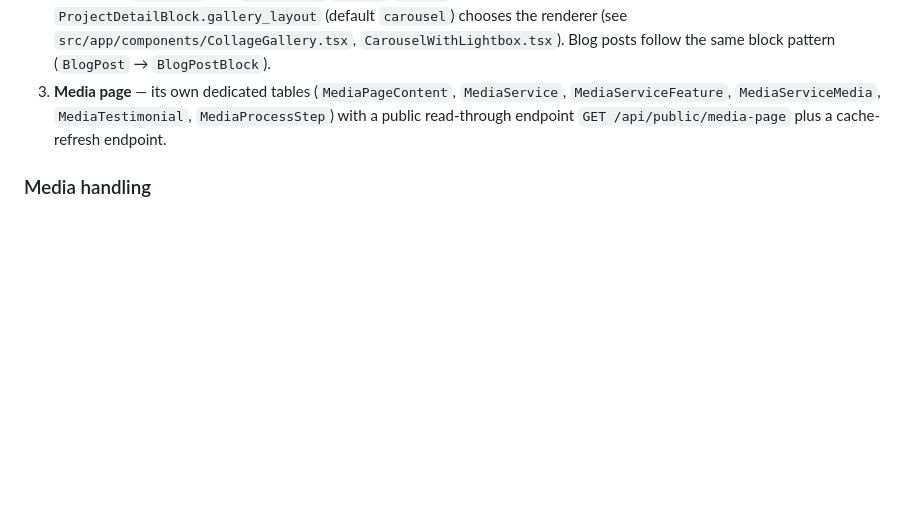
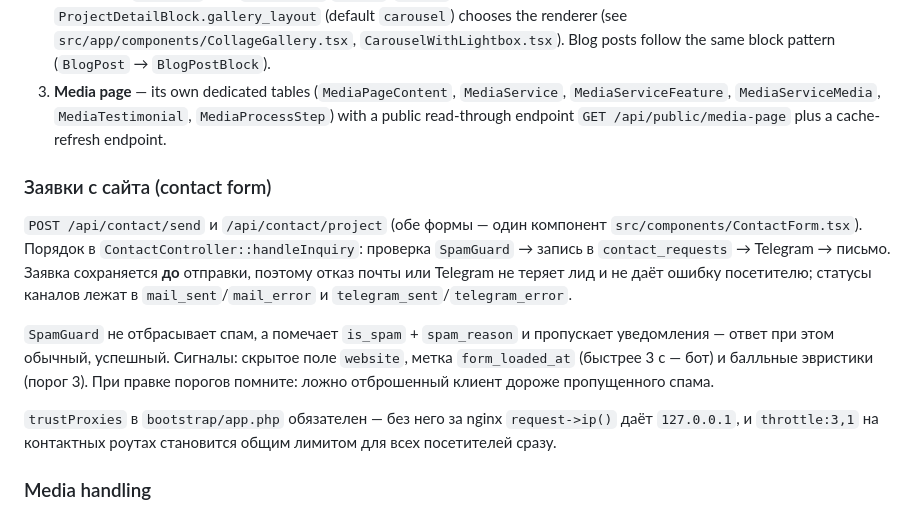
Before and after one commit to kanefrayzy/nikstudio, a Markdown page: CLAUDE.md, the part around the change. GitHub-like rendering; blank space fills up the shorter version.

Commit message:
docs: описать поток заявок, антиспам и trustProxies в CLAUDE.md
Co-Authored-By: Claude Opus 5 <noreply@anthropic.com>

```diff
--- a/CLAUDE.md
+++ b/CLAUDE.md
@@ -78,6 +78,14 @@ The CMS is split across three unrelated storage strategies; know which one a pag
 2. **Structured entities** — `Project` → `ProjectDetail` → `ProjectDetailBlock` → `ProjectDetailBlockMedia`. Block media is grouped by `group_id` with `group_type` `single`/`double` so two files render as one paired unit; `ProjectDetailBlock.gallery_layout` (default `carousel`) chooses the renderer (see `src/app/components/CollageGallery.tsx`, `CarouselWithLightbox.tsx`). Blog posts follow the same block pattern (`BlogPost` → `BlogPostBlock`).
 3. **Media page** — its own dedicated tables (`MediaPageContent`, `MediaService`, `MediaServiceFeature`, `MediaServiceMedia`, `MediaTestimonial`, `MediaProcessStep`) with a public read-through endpoint `GET /api/public/media-page` plus a cache-refresh endpoint.
 
+### Заявки с сайта (contact form)
+
+`POST /api/contact/send` и `/api/contact/project` (обе формы — один компонент `src/components/ContactForm.tsx`). Порядок в `ContactController::handleInquiry`: проверка `SpamGuard` → запись в `contact_requests` → Telegram → письмо. Заявка сохраняется **до** отправки, поэтому отказ почты или Telegram не теряет лид и не даёт ошибку посетителю; статусы каналов лежат в `mail_sent`/`mail_error` и `telegram_sent`/`telegram_error`.
+
+`SpamGuard` не отбрасывает спам, а помечает `is_spam` + `spam_reason` и пропускает уведомления — ответ при этом обычный, успешный. Сигналы: скрытое поле `website`, метка `form_loaded_at` (быстрее 3 с — бот) и балльные эвристики (порог 3). При правке порогов помните: ложно отброшенный клиент дороже пропущенного спама.
+
+`trustProxies` в `bootstrap/app.php` обязателен — без него за nginx `request->ip()` даёт `127.0.0.1`, и `throttle:3,1` на контактных роутах становится общим лимитом для всех посетителей сразу.
+
 ### Media handling
 
 Uploads land in `storage/app/public` and are served through the `storage` symlink. Paths returned by the API are inconsistent (`/storage/...`, `storage/app/public/...`, bare relative) — **always** normalize through `getMediaUrl()` in `src/lib/media-utils.ts` rather than concatenating URLs. Any new host serving images must also be added to `images.remotePatterns` in `next.config.ts` or `next/image` will refuse it.
```
